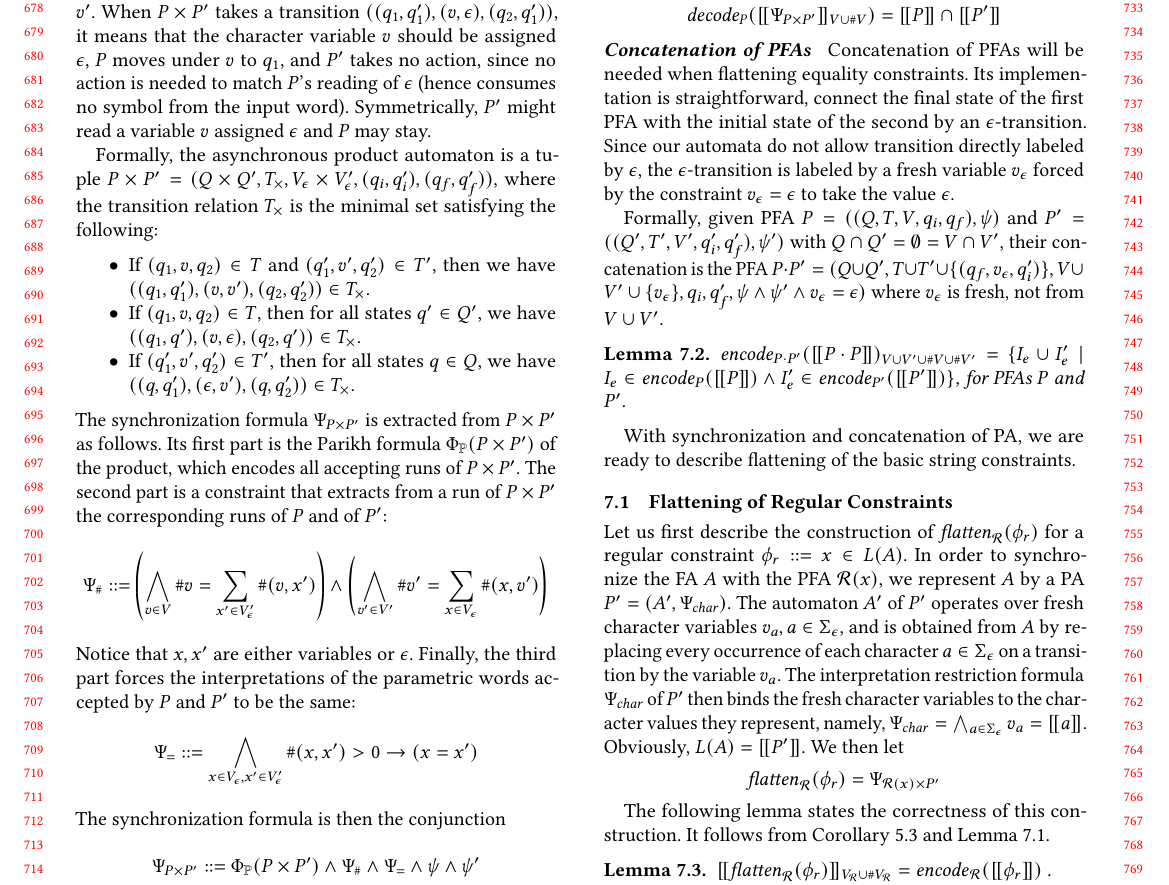
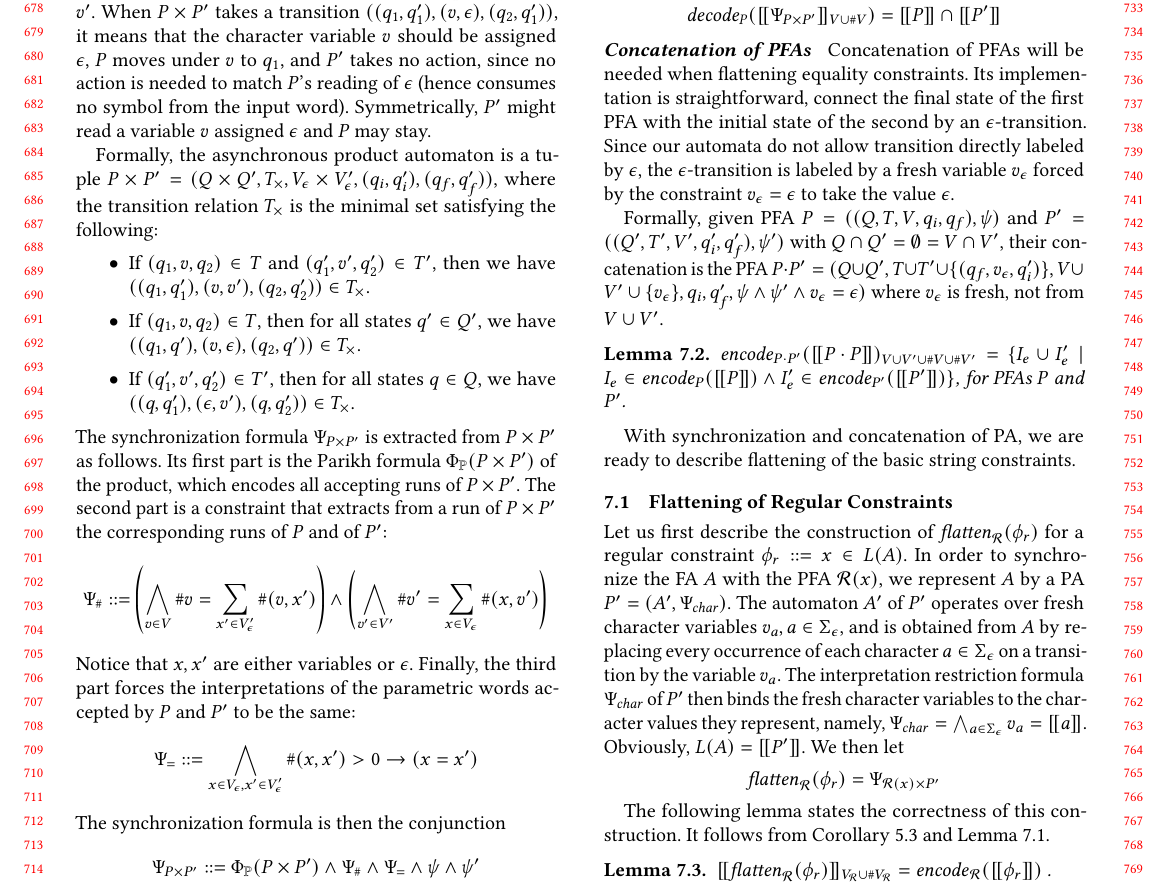
Before and after one commit to guluchen/str_int_conversion, a LaTeX paper (draft.tex): part of page 7 of 13, cut so that both start at the same text. Compiled offline with pdfLaTeX.

Commit message:
Update draft.tex

```diff
--- a/draft.tex
+++ b/draft.tex
@@ -1078,7 +1078,13 @@ Formally, the asynchronous product automaton is a tuple $\syncof \pa {\pa'} = (Q
 %
 \begin{itemize}
 \item If $(q_1,v,q_2) \in T$ and $(q_1',v',q_2') \in T'$, then we have $((q_1,q_1'),(v,v'),(q_2,q_2'))\in \syncT$.
+
+\smallskip
+
 \item If $(q_1,v,q_2) \in T$, then for all states $q'\in Q'$, we have $((q_1,q'),(v,\epsilon),(q_2,q'))\in \syncT$.
+
+\smallskip
+
 \item If $(q_1',v',q_2') \in T'$, then for all states $q\in Q$, we have $((q,q_1'),(\epsilon,v'),(q,q_2'))\in \syncT$.
 \end{itemize}
 %
```
